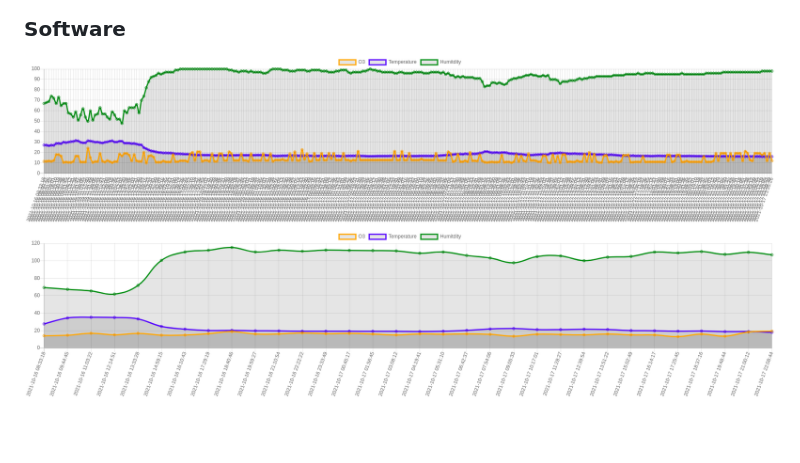
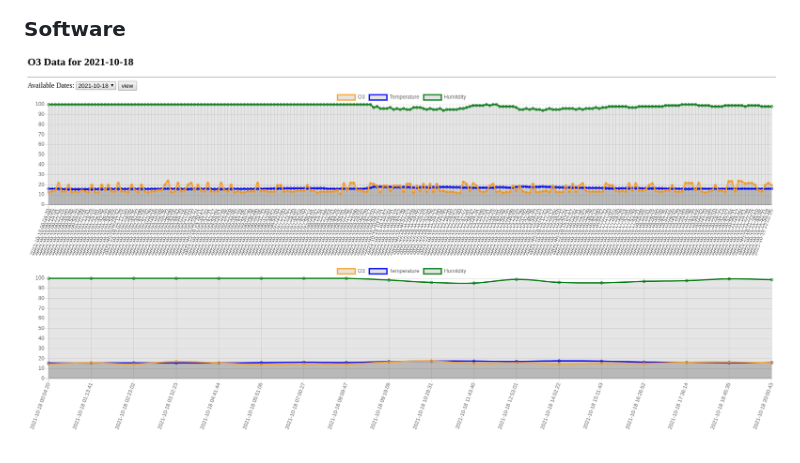
Before and after one commit to damico/o3-sensor, a Markdown page: README.md, the part around the change. Drawn GitHub-style; pictures changed too: charts.png (added), graphs.png (deleted).

Commit message:
charts improved

```diff
--- a/README.md
+++ b/README.md
@@ -16,4 +16,4 @@ DIY Ozone Sensor for Education
 
 ### Software
 
-![Charts](https://github.com/damico/o3-sensor/raw/main/graphs.png)
+![Charts](https://github.com/damico/o3-sensor/raw/main/charts.png)
```
